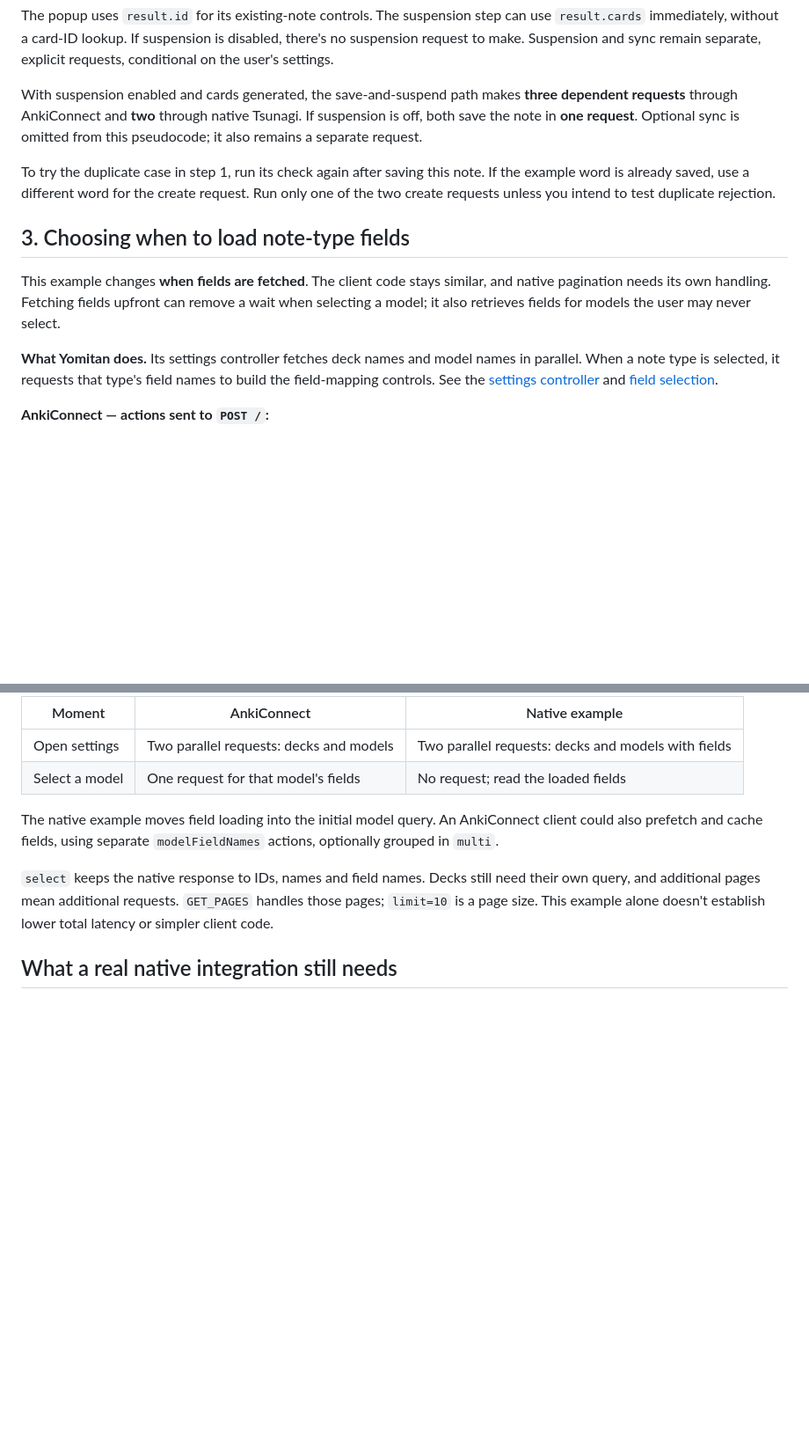
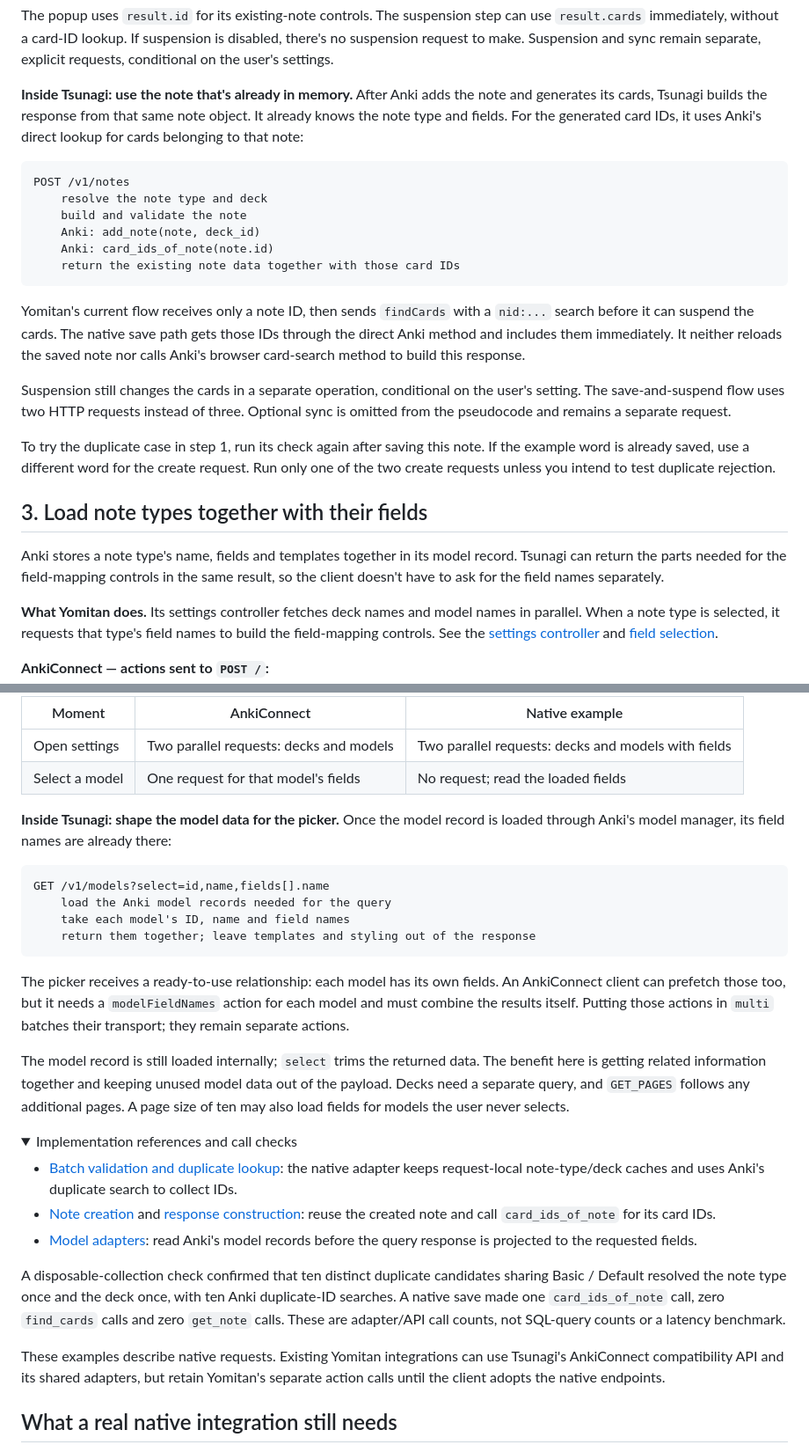
Before and after one commit to mcgrizzz/Tsunagi, a Markdown page: docs/api_recipes.md, 2 parts joined by grey strips. Shown at 88% size. Rendered like a GitHub page; folded sections open; blank space fills up the shorter version.

Commit message:
docs: explain the Anki work behind native request flows

````diff
--- a/docs/api_recipes.md
+++ b/docs/api_recipes.md
@@ -279,21 +306,39 @@ explicit requests, conditional on the user's settings.
 
 </details>
 
-With suspension enabled and cards generated, the save-and-suspend path makes
-**three dependent requests** through AnkiConnect and **two** through native
-Tsunagi. If suspension is off, both save the note in **one request**. Optional
-sync is omitted from this pseudocode; it also remains a separate request.
+**Inside Tsunagi: use the note that's already in memory.** After Anki adds the
+note and generates its cards, Tsunagi builds the response from that same note
+object. It already knows the note type and fields. For the generated card IDs,
+it uses Anki's direct lookup for cards belonging to that note:
+
+```text
+POST /v1/notes
+    resolve the note type and deck
+    build and validate the note
+    Anki: add_note(note, deck_id)
+    Anki: card_ids_of_note(note.id)
+    return the existing note data together with those card IDs
+```
+
+Yomitan's current flow receives only a note ID, then sends `findCards` with a
+`nid:...` search before it can suspend the cards. The native save path gets those
+IDs through the direct Anki method and includes them immediately. It neither
+reloads the saved note nor calls Anki's browser card-search method to build this
+response.
+
+Suspension still changes the cards in a separate operation, conditional on the
+user's setting. The save-and-suspend flow uses two HTTP requests instead of three.
+Optional sync is omitted from the pseudocode and remains a separate request.
 
 To try the duplicate case in step 1, run its check again after saving this note.
 If the example word is already saved, use a different word for the create request.
 Run only one of the two create requests unless you intend to test duplicate rejection.
 
-## 3. Choosing when to load note-type fields
+## 3. Load note types together with their fields
 
-This example changes **when fields are fetched**. The client code stays similar,
-and native pagination needs its own handling. Fetching fields upfront can remove
-a wait when selecting a model; it also retrieves fields for models the user may
-never select.
+Anki stores a note type's name, fields and templates together in its model
+record. Tsunagi can return the parts needed for the field-mapping controls in the
+same result, so the client doesn't have to ask for the field names separately.
 
 **What Yomitan does.** Its settings controller fetches deck names and model names
 in parallel. When a note type is selected, it requests that type's field names to
@@ -342,14 +387,50 @@ Assuming each list fits in one page, the requests look like this:
 | Open settings | Two parallel requests: decks and models | Two parallel requests: decks and models with fields |
 | Select a model | One request for that model's fields | No request; read the loaded fields |
 
-The native example moves field loading into the initial model query. An
-AnkiConnect client could also prefetch and cache fields, using separate
-`modelFieldNames` actions, optionally grouped in `multi`.
+**Inside Tsunagi: shape the model data for the picker.** Once the model record
+is loaded through Anki's model manager, its field names are already there:
 
-`select` keeps the native response to IDs, names and field names. Decks still
-need their own query, and additional pages mean additional requests. `GET_PAGES`
-handles those pages; `limit=10` is a page size. This example alone doesn't establish
-lower total latency or simpler client code.
+```text
+GET /v1/models?select=id,name,fields[].name
+    load the Anki model records needed for the query
+    take each model's ID, name and field names
+    return them together; leave templates and styling out of the response
+```
+
+The picker receives a ready-to-use relationship: each model has its own fields.
+An AnkiConnect client can prefetch those too, but it needs a `modelFieldNames`
+action for each model and must combine the results itself. Putting those actions
+in `multi` batches their transport; they remain separate actions.
+
+The model record is still loaded internally; `select` trims the returned data.
+The benefit here is getting related information together and keeping unused
+model data out of the payload. Decks need a separate query, and `GET_PAGES`
+follows any additional pages. A page size of ten may also load fields for models
+the user never selects.
+
+<details>
+<summary>Implementation references and call checks</summary>
+
+- [Batch validation and duplicate lookup](../tsunagi/adapters/anki/notes.py#L120-L243):
+  the native adapter keeps request-local note-type/deck caches and uses Anki's
+  duplicate search to collect IDs.
+- [Note creation](../tsunagi/adapters/anki/notes.py#L251-L270) and
+  [response construction](../tsunagi/adapters/anki/notes.py#L49-L73): reuse the
+  created note and call `card_ids_of_note` for its card IDs.
+- [Model adapters](../tsunagi/adapters/anki/models.py#L27-L40): read Anki's model
+  records before the query response is projected to the requested fields.
+
+A disposable-collection check confirmed that ten distinct duplicate candidates
+sharing Basic / Default resolved the note type once and the deck once, with ten
+Anki duplicate-ID searches. A native save made one `card_ids_of_note` call, zero
+`find_cards` calls and zero `get_note` calls. These are adapter/API call counts,
+not SQL-query counts or a latency benchmark.
+
+These examples describe native requests. Existing Yomitan integrations can use
+Tsunagi's AnkiConnect compatibility API and its shared adapters, but retain
+Yomitan's separate action calls until the client adopts the native endpoints.
+
+</details>
 
 ## What a real native integration still needs
 
````
Also changed, not shown: other parts of docs/api_recipes.md (+35 -8 lines).
